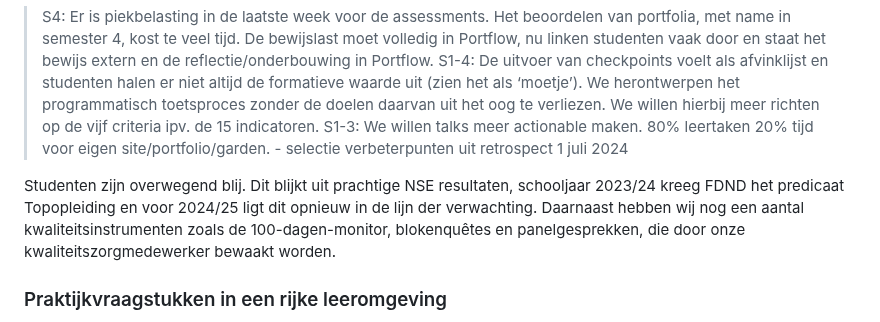
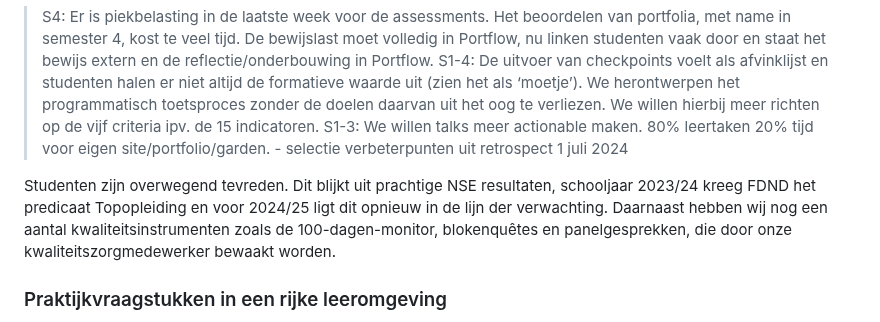
Before and after one commit to fdnd/docs.fdnd.nl, a Markdown page: docs/reflectie.md, the part around the change. GitHub-like rendering.

Commit message:
Aanpassen blij>tevreden

```diff
--- a/docs/reflectie.md
+++ b/docs/reflectie.md
@@ -68,7 +68,7 @@ We zijn kritisch op door ons geleverde prestaties. Zoals bij elk nieuw te ontwik
 
 > S4: Er is piekbelasting in de laatste week voor de assessments. Het beoordelen van portfolia, met name in semester 4, kost te veel tijd. De bewijslast moet volledig in Portflow, nu linken studenten vaak door en staat het bewijs extern en de reflectie/onderbouwing in Portflow. S1-4: De uitvoer van checkpoints voelt als afvinklijst en studenten halen er niet altijd de formatieve waarde uit (zien het als ‘moetje’). We herontwerpen het programmatisch toetsproces zonder de doelen daarvan uit het oog te verliezen. We willen hierbij meer richten op de vijf criteria ipv. de 15 indicatoren. S1-3: We willen talks meer actionable maken. 80% leertaken 20% tijd voor eigen site/portfolio/garden. - selectie verbeterpunten uit retrospect 1 juli 2024
 
-Studenten zijn overwegend blij. Dit blijkt uit prachtige NSE resultaten, schooljaar 2023/24 kreeg FDND het predicaat Topopleiding en voor 2024/25 ligt dit opnieuw in de lijn der verwachting. Daarnaast hebben wij nog een aantal kwaliteitsinstrumenten zoals de 100-dagen-monitor, blokenquêtes en panelgesprekken, die door onze kwaliteitszorgmedewerker bewaakt worden.
+Studenten zijn overwegend tevreden. Dit blijkt uit prachtige NSE resultaten, schooljaar 2023/24 kreeg FDND het predicaat Topopleiding en voor 2024/25 ligt dit opnieuw in de lijn der verwachting. Daarnaast hebben wij nog een aantal kwaliteitsinstrumenten zoals de 100-dagen-monitor, blokenquêtes en panelgesprekken, die door onze kwaliteitszorgmedewerker bewaakt worden.
 
 ### Praktijkvraagstukken in een rijke leeromgeving
 
```
